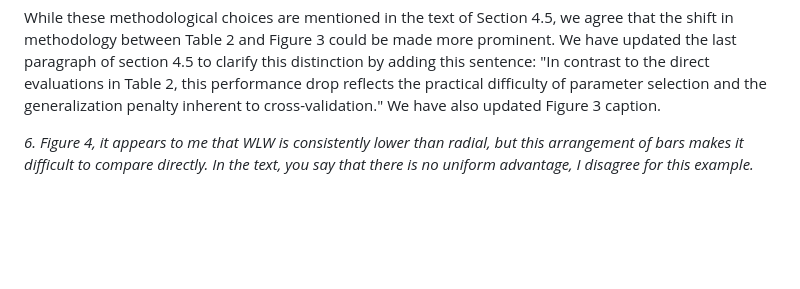
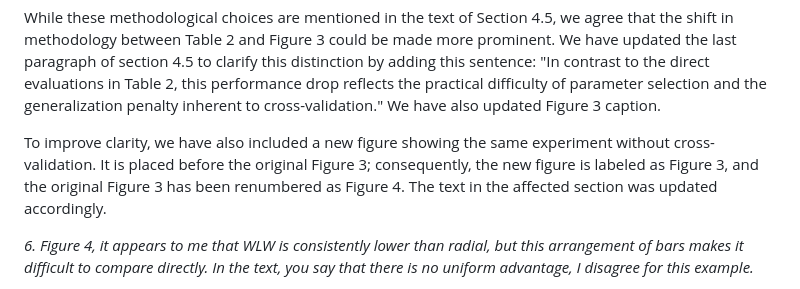
Before and after one commit to ondrej-such/snh1, a Markdown page: response2.md, the part around the change. GitHub-like rendering; blank space fills up the shorter version.

Commit message:
response2 update based on the new Figure

```diff
--- a/response2.md
+++ b/response2.md
@@ -30,6 +30,8 @@ The results in Table 2 and Figure 3 differ because they evaluate different subse
 Therefore, Figure 3 does not show that the parametric family cannot represent a better solution, but rather that we are unable to reliably select those optimal parameters without seeing the ground truth. Because cross-validation effectively penalizes overfitting and therefore yields a more conservative estimate of performance, the overall accuracies cannot be directly compared one-to-one with Table 2.
 
 While these methodological choices are mentioned in the text of Section 4.5, we agree that the shift in methodology between Table 2 and Figure 3 could be made more prominent. We have updated the last paragraph of section 4.5 to clarify this distinction by adding this sentence: "In contrast to the direct evaluations in Table 2, this performance drop reflects the practical difficulty of parameter selection and the generalization penalty inherent to cross-validation." We have also updated Figure 3 caption.
+
+To improve clarity, we have also included a new figure showing the same experiment without cross-validation. It is placed before the original Figure 3; consequently, the new figure is labeled as Figure 3, and the original Figure 3 has been renumbered as Figure 4. The text in the affected section was updated accordingly.
 
 *6. Figure 4, it appears to me that WLW is consistently lower than radial, but this arrangement of bars makes it difficult to compare directly. In the text, you say that there is no uniform advantage, I disagree for this example.*
 
```
